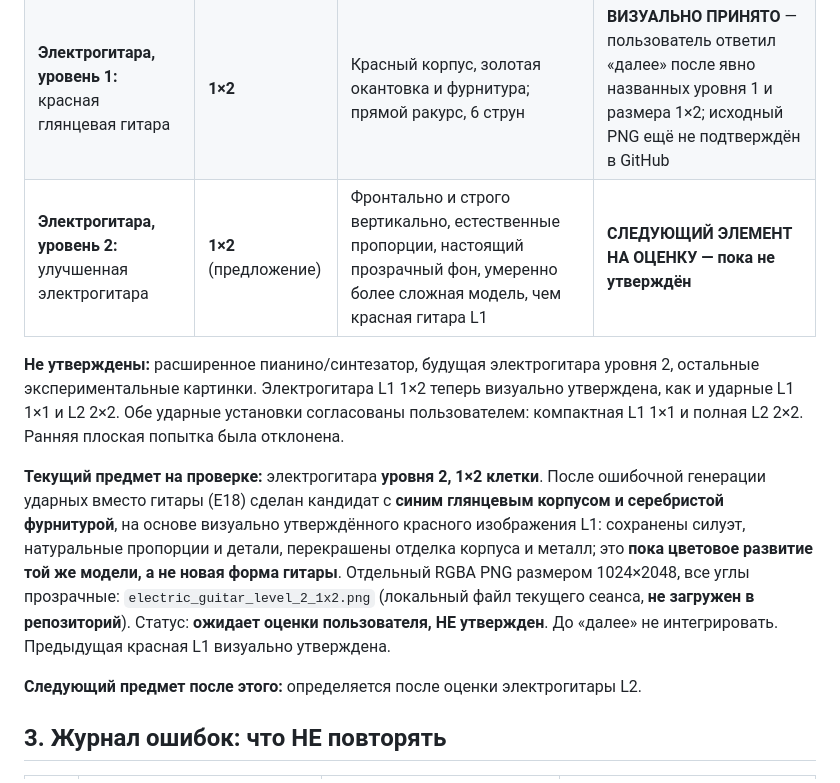
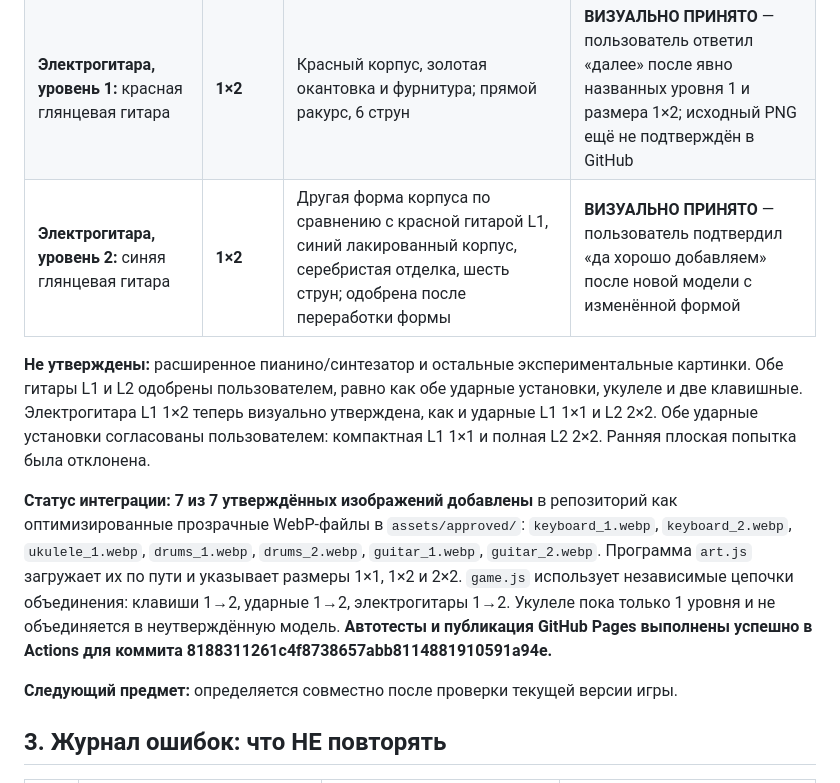
Before and after one commit to Mooouse/g, a Markdown page: ART_ASSET_RULES.md, the part around the change. Rendered like a GitHub page.

Commit message:
Record all seven user-approved instrument sprites integrated and GitHub Pages deployed

```diff
--- a/ART_ASSET_RULES.md
+++ b/ART_ASSET_RULES.md
@@ -34,13 +34,14 @@
 | **Ударные, уровень 2:** полная оранжевая ударная установка | **2×2** | Глянцевая качественная игровая графика как у согласованной укулеле; большой бас-барабан, два верхних тома, отдельный левый барабан, две золотые тарелки, аккуратные металлические стойки | **ПРИНЯТО** — пользователь сказал «да хорошо, но эту установку сделаем вторым уровнем»; изображение пока не загружено в репозиторий |
 | **Ударные, уровень 1:** упрощённый компактный набор | **1×1** | РОВНО один бас-барабан, один маленький том, одна золотая тарелка слева. Глянцевая графика уровня 2, но реально меньше деталей; без второго тома и второй тарелки | **ВИЗУАЛЬНО ПРИНЯТО** — после показа исправленного 1×1 варианта пользователь ответил «далее»; исходный PNG ещё не подтверждён в GitHub |
 | **Электрогитара, уровень 1:** красная глянцевая гитара | **1×2** | Красный корпус, золотая окантовка и фурнитура; прямой ракурс, 6 струн | **ВИЗУАЛЬНО ПРИНЯТО** — пользователь ответил «далее» после явно названных уровня 1 и размера 1×2; исходный PNG ещё не подтверждён в GitHub |
-| **Электрогитара, уровень 2:** улучшенная электрогитара | **1×2** (предложение) | Фронтально и строго вертикально, естественные пропорции, настоящий прозрачный фон, умеренно более сложная модель, чем красная гитара L1 | **СЛЕДУЮЩИЙ ЭЛЕМЕНТ НА ОЦЕНКУ — пока не утверждён** |
+| **Электрогитара, уровень 2:** синяя глянцевая гитара | **1×2** | Другая форма корпуса по сравнению с красной гитарой L1, синий лакированный корпус, серебристая отделка, шесть струн; одобрена после переработки формы | **ВИЗУАЛЬНО ПРИНЯТО** — пользователь подтвердил «да хорошо добавляем» после новой модели с изменённой формой |
 
-**Не утверждены:** расширенное пианино/синтезатор, будущая электрогитара уровня 2, остальные экспериментальные картинки. Электрогитара L1 1×2 теперь визуально утверждена, как и ударные L1 1×1 и L2 2×2. Обе ударные установки согласованы пользователем: компактная L1 1×1 и полная L2 2×2. Ранняя плоская попытка была отклонена.
+**Не утверждены:** расширенное пианино/синтезатор и остальные экспериментальные картинки. Обе гитары L1 и L2 одобрены пользователем, равно как обе ударные установки, укулеле и две клавишные. Электрогитара L1 1×2 теперь визуально утверждена, как и ударные L1 1×1 и L2 2×2. Обе ударные установки согласованы пользователем: компактная L1 1×1 и полная L2 2×2. Ранняя плоская попытка была отклонена.
 
-**Текущий предмет на проверке:** электрогитара **уровня 2, 1×2 клетки**. После ошибочной генерации ударных вместо гитары (E18) сделан кандидат с **синим глянцевым корпусом и серебристой фурнитурой**, на основе визуально утверждённого красного изображения L1: сохранены силуэт, натуральные пропорции и детали, перекрашены отделка корпуса и металл; это **пока цветовое развитие той же модели, а не новая форма гитары**. Отдельный RGBA PNG размером 1024×2048, все углы прозрачные: `electric_guitar_level_2_1x2.png` (локальный файл текущего сеанса, **не загружен в репозиторий**). Статус: **ожидает оценки пользователя, НЕ утвержден**. До «далее» не интегрировать. Предыдущая красная L1 визуально утверждена.
+**Статус интеграции:** **7 из 7 утверждённых изображений добавлены** в репозиторий как оптимизированные прозрачные WebP-файлы в `assets/approved/`: `keyboard_1.webp`, `keyboard_2.webp`, `ukulele_1.webp`, `drums_1.webp`, `drums_2.webp`, `guitar_1.webp`, `guitar_2.webp`. Программа `art.js` загружает их по пути и указывает размеры 1×1, 1×2 и 2×2. `game.js` использует независимые цепочки объединения: клавиши 1→2, ударные 1→2, электрогитары 1→2. Укулеле пока только 1 уровня и не объединяется в неутверждённую модель. **Автотесты и публикация GitHub Pages выполнены успешно в Actions для коммита 8188311261c4f8738657abb8114881910591a94e.**
 
-**Следующий предмет после этого:** определяется после оценки электрогитары L2.
+**Следующий предмет:** определяется совместно после проверки текущей версии игры.
+
 
 ## 3. Журнал ошибок: что НЕ повторять
 
```
